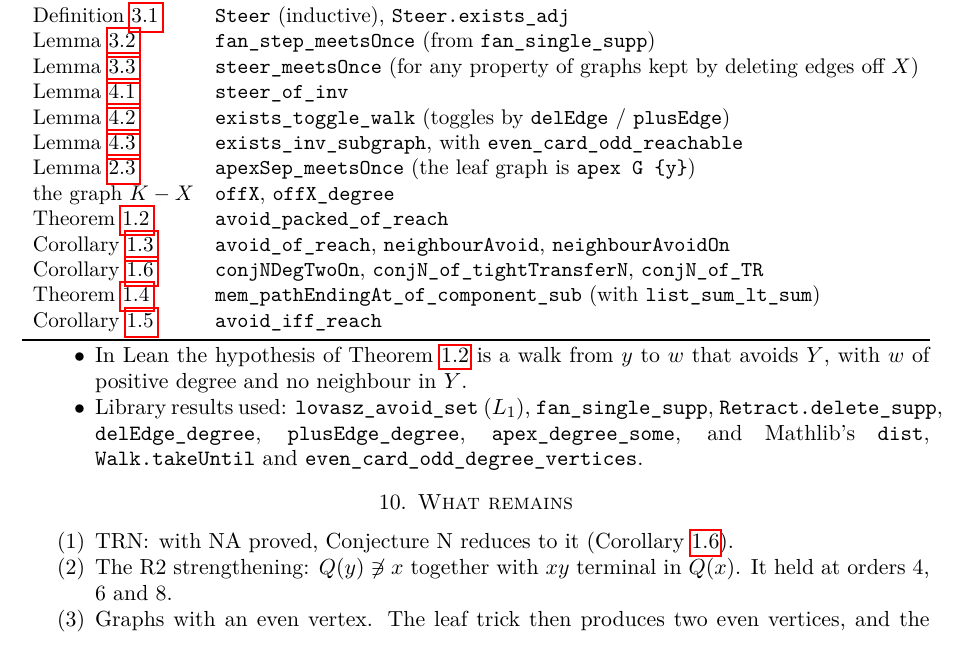
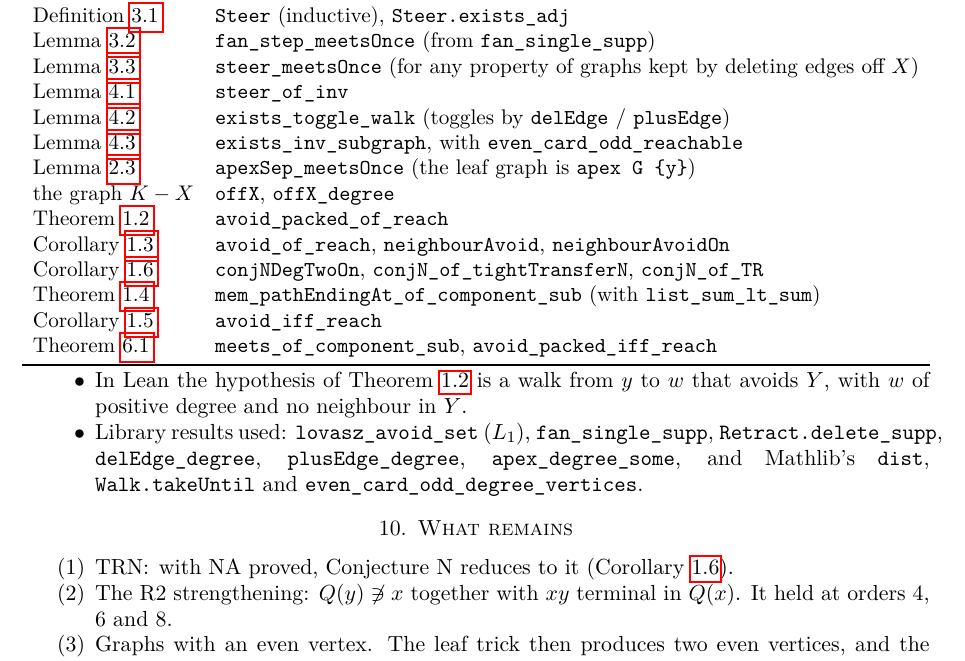
Before and after one commit to rooster4166/Manuscripts, a LaTeX paper (manuscripts/na/na.tex): part of page 10 of 10, cut so that both start at the same text. Compiled offline with pdfLaTeX.

Commit message:
NA: Lean table row for the set-form boundary; order-8 exact progress
Co-Authored-By: Claude Opus 5.5 <noreply@anthropic.com>
Claude-Session: https://claude.ai/code/session_01FxXpVhsetfZhQjwrAX57ZV

```diff
--- a/manuscripts/na/na.tex
+++ b/manuscripts/na/na.tex
@@ -643,6 +643,7 @@ Corollary~\ref{cor:na} & \texttt{avoid\_of\_reach}, \texttt{neighbourAvoid}, \te
 Corollary~\ref{cor:N} & \texttt{conjNDegTwoOn}, \texttt{conjN\_of\_tightTransferN}, \texttt{conjN\_of\_TR}\\
 Theorem~\ref{thm:C} & \texttt{mem\_pathEndingAt\_of\_component\_sub} (with \texttt{list\_sum\_lt\_sum})\\
 Corollary~\ref{cor:iff} & \texttt{avoid\_iff\_reach}\\
+Theorem~\ref{thm:Cset} & \texttt{meets\_of\_component\_sub}, \texttt{avoid\_packed\_iff\_reach}\\
 \bottomrule
 \end{tabular}}
 \end{center}
```
